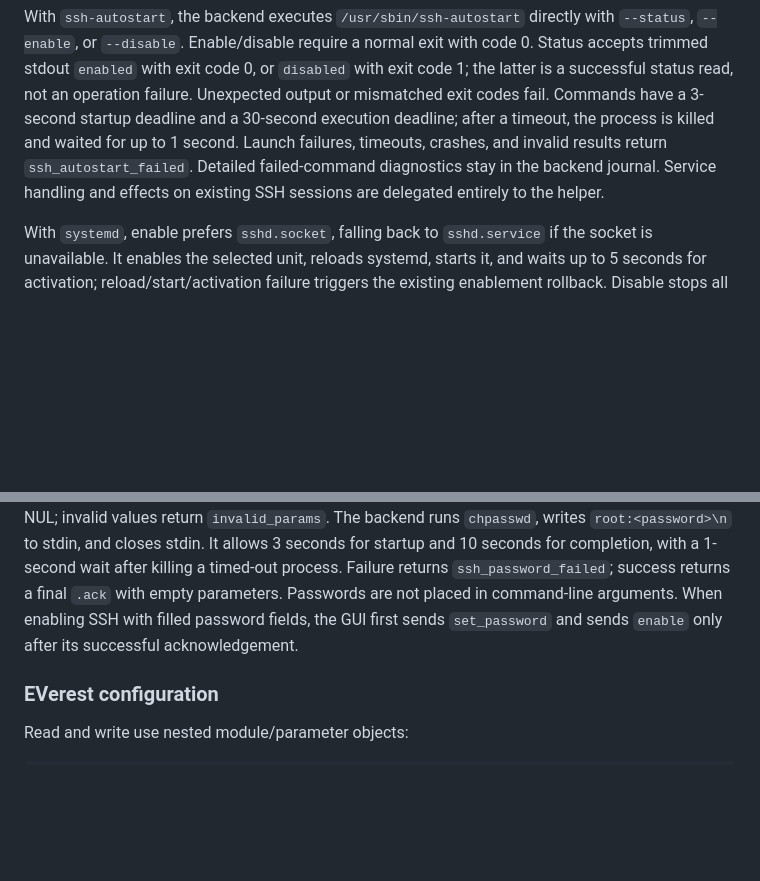
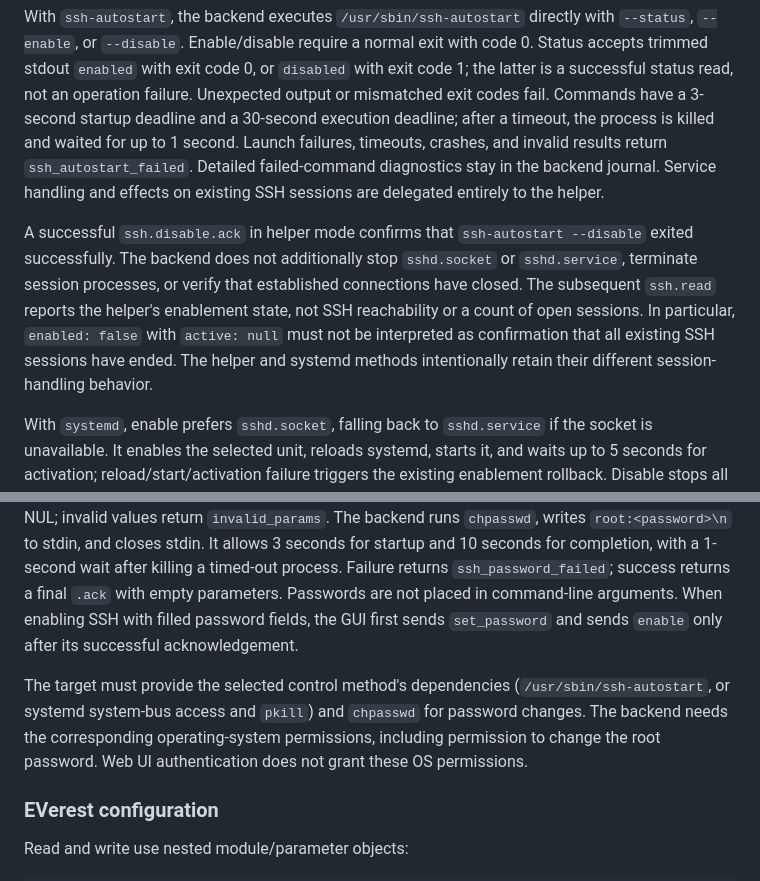
Before and after one commit to chargebyte/everest-ui, a Markdown page: docs/api/API.md, 2 parts joined by grey strips. GitHub-like rendering; blank space fills up the shorter version.

```diff
--- a/docs/api/API.md
+++ b/docs/api/API.md
@@ -93,11 +93,15 @@ The backend configuration key `ssh_control_method` selects `ssh-autostart` (the
 
 With `ssh-autostart`, the backend executes `/usr/sbin/ssh-autostart` directly with `--status`, `--enable`, or `--disable`. Enable/disable require a normal exit with code 0. Status accepts trimmed stdout `enabled` with exit code 0, or `disabled` with exit code 1; the latter is a successful status read, not an operation failure. Unexpected output or mismatched exit codes fail. Commands have a 3-second startup deadline and a 30-second execution deadline; after a timeout, the process is killed and waited for up to 1 second. Launch failures, timeouts, crashes, and invalid results return `ssh_autostart_failed`. Detailed failed-command diagnostics stay in the backend journal. Service handling and effects on existing SSH sessions are delegated entirely to the helper.
 
+A successful `ssh.disable.ack` in helper mode confirms that `ssh-autostart --disable` exited successfully. The backend does not additionally stop `sshd.socket` or `sshd.service`, terminate session processes, or verify that established connections have closed. The subsequent `ssh.read` reports the helper's enablement state, not SSH reachability or a count of open sessions. In particular, `enabled: false` with `active: null` must not be interpreted as confirmation that all existing SSH sessions have ended. The helper and systemd methods intentionally retain their different session-handling behavior.
+
 With `systemd`, enable prefers `sshd.socket`, falling back to `sshd.service` if the socket is unavailable. It enables the selected unit, reloads systemd, starts it, and waits up to 5 seconds for activation; reload/start/activation failure triggers the existing enablement rollback. Disable stops all available SSH units, waits up to 5 seconds per unit for inactivity, disables their unit files, reloads systemd, and then sends SIGTERM to processes matching `^sshd(-session)?: ` through `pkill`. Enable/disable failures return `ssh_systemd_failed`.
 
 `ssh.read.result` contains `enabled` and `active`. In helper mode, `enabled` is the reported boolean and `active` is `null`, because runtime activity is not reported. In systemd mode, both fields are booleans: `active` is true if either available SSH unit is active; `enabled` is true if either has unit-file state `enabled` or `enabled-runtime`. Runtime enablement does not persist across reboot. The GUI displays On if either field is exactly true. These fields replace the previous `socket_enabled` and `socket_active` names.
 
 `ssh.set_password` accepts `{"password":"example-password"}` and changes the Linux **root account password**, independently of the selected SSH control method. It is separate from the Web UI login password. Passwords must be non-empty, at most 256 QString code units, and contain no LF, CR, or NUL; invalid values return `invalid_params`. The backend runs `chpasswd`, writes `root:<password>\n` to stdin, and closes stdin. It allows 3 seconds for startup and 10 seconds for completion, with a 1-second wait after killing a timed-out process. Failure returns `ssh_password_failed`; success returns a final `.ack` with empty parameters. Passwords are not placed in command-line arguments. When enabling SSH with filled password fields, the GUI first sends `set_password` and sends `enable` only after its successful acknowledgement.
+
+The target must provide the selected control method's dependencies (`/usr/sbin/ssh-autostart`, or systemd system-bus access and `pkill`) and `chpasswd` for password changes. The backend needs the corresponding operating-system permissions, including permission to change the root password. Web UI authentication does not grant these OS permissions.
 
 ### EVerest configuration
 
```
Also changed, not shown: README.md (+37 -0 lines).
